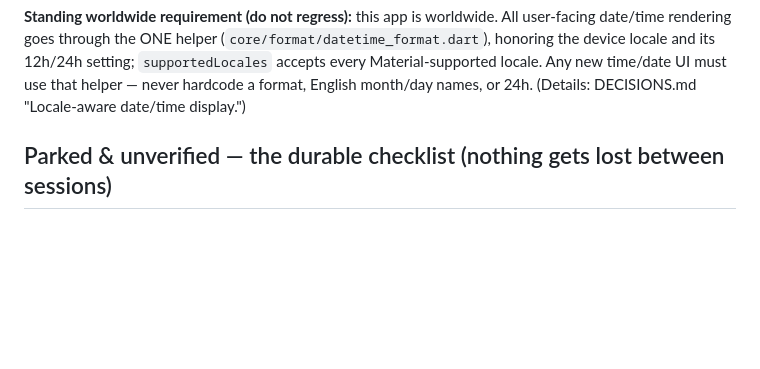
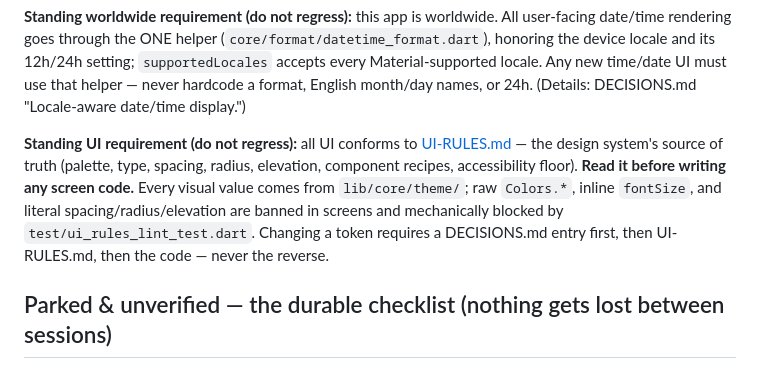
Before and after one commit to RedWaffle007/time-app, a Markdown page: CLAUDE.md, the part around the change. Drawn GitHub-style; blank space fills up the shorter version.

```diff
--- a/CLAUDE.md
+++ b/CLAUDE.md
@@ -38,6 +38,15 @@ user-facing date/time rendering goes through the ONE helper
 setting; `supportedLocales` accepts every Material-supported locale. Any new
 time/date UI must use that helper — never hardcode a format, English month/day
 names, or 24h. (Details: DECISIONS.md "Locale-aware date/time display.")
+
+**Standing UI requirement (do not regress):** all UI conforms to
+[UI-RULES.md](UI-RULES.md) — the design system's source of truth (palette, type,
+spacing, radius, elevation, component recipes, accessibility floor). **Read it
+before writing any screen code.** Every visual value comes from
+`lib/core/theme/`; raw `Colors.*`, inline `fontSize`, and literal
+spacing/radius/elevation are banned in screens and mechanically blocked by
+`test/ui_rules_lint_test.dart`. Changing a token requires a DECISIONS.md entry
+first, then UI-RULES.md, then the code — never the reverse.
 
 ## Parked & unverified — the durable checklist (nothing gets lost between sessions)
 
```
Also changed, not shown: DECISIONS.md (+60 -0 lines), UI-RULES.md (added, +406 -0 lines).
